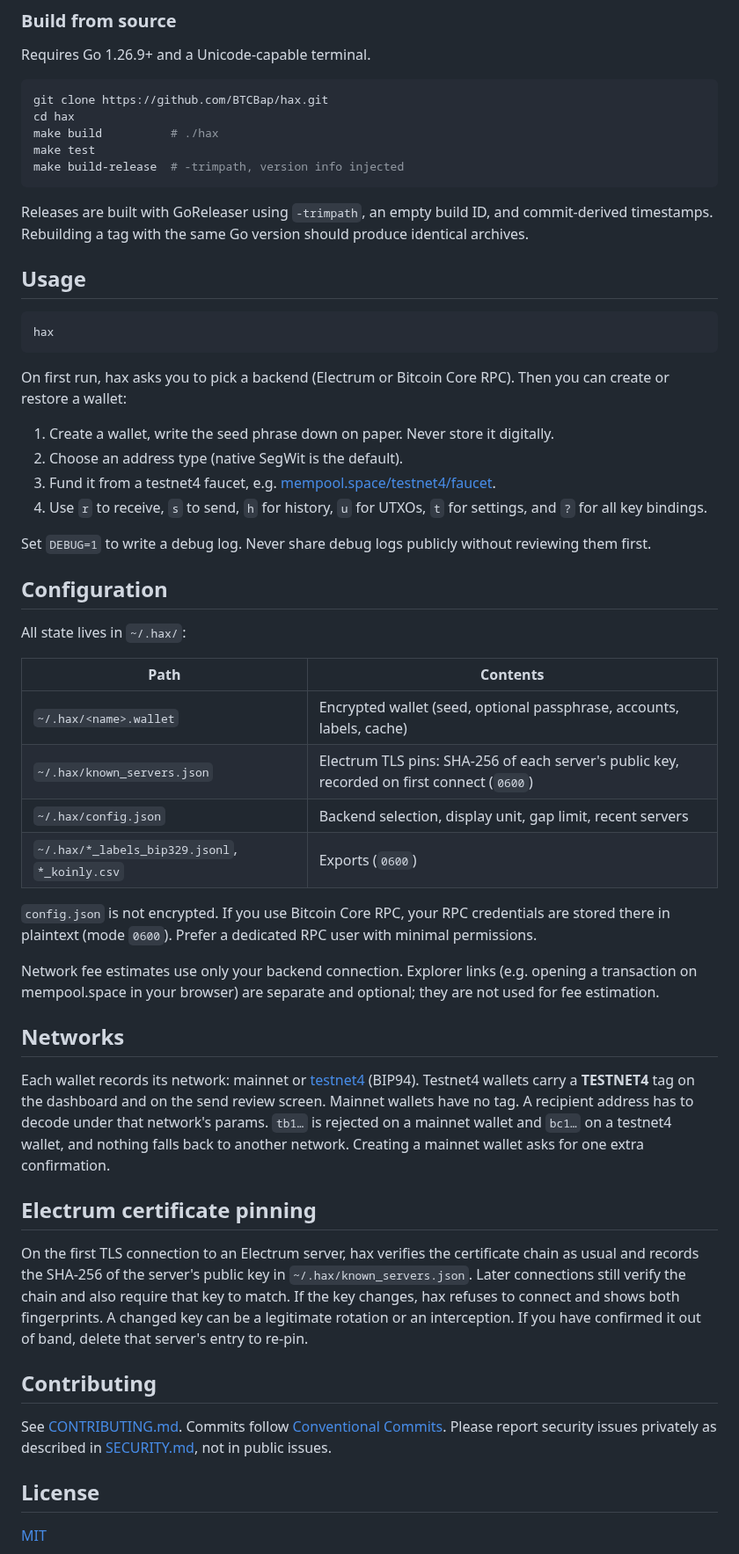
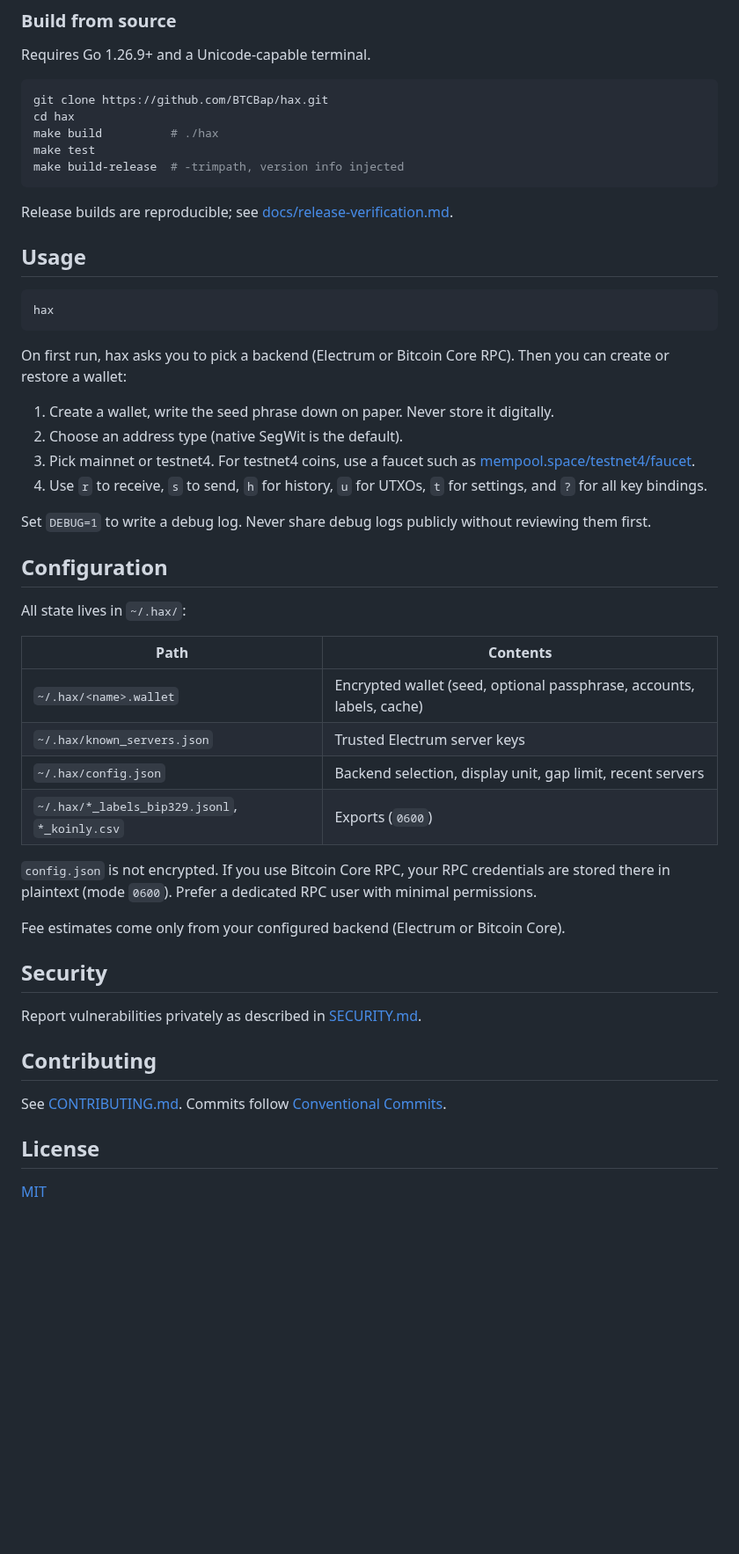
Before and after one commit to BTCBap/hax, a Markdown page: README.md, the part around one of its changes. Shown at 88% size. GitHub-like rendering; blank space fills up the shorter version.

````diff
--- a/README.md
+++ b/README.md
@@ -103,7 +86,7 @@ make test
 make build-release  # -trimpath, version info injected
 ```
 
-Releases are built with GoReleaser using `-trimpath`, an empty build ID, and commit-derived timestamps. Rebuilding a tag with the same Go version should produce identical archives.
+Release builds are reproducible; see [docs/release-verification.md](docs/release-verification.md).
 
 ## Usage
 
@@ -115,7 +98,7 @@ On first run, hax asks you to pick a backend (Electrum or Bitcoin Core RPC). The
 
 1. Create a wallet, write the seed phrase down on paper. Never store it digitally.
 2. Choose an address type (native SegWit is the default).
-3. Fund it from a testnet4 faucet, e.g. [mempool.space/testnet4/faucet](https://mempool.space/testnet4/faucet).
+3. Pick mainnet or testnet4. For testnet4 coins, use a faucet such as [mempool.space/testnet4/faucet](https://mempool.space/testnet4/faucet).
 4. Use `r` to receive, `s` to send, `h` for history, `u` for UTXOs, `t` for settings, and `?` for all key bindings.
 
 Set `DEBUG=1` to write a debug log. Never share debug logs publicly without reviewing them first.
@@ -127,25 +110,21 @@ All state lives in `~/.hax/`:
 | Path | Contents |
 |---|---|
 | `~/.hax/<name>.wallet` | Encrypted wallet (seed, optional passphrase, accounts, labels, cache) |
-| `~/.hax/known_servers.json` | Electrum TLS pins: SHA-256 of each server's public key, recorded on first connect (`0600`) |
+| `~/.hax/known_servers.json` | Trusted Electrum server keys |
 | `~/.hax/config.json` | Backend selection, display unit, gap limit, recent servers |
 | `~/.hax/*_labels_bip329.jsonl`, `*_koinly.csv` | Exports (`0600`) |
 
 `config.json` is not encrypted. If you use Bitcoin Core RPC, your RPC credentials are stored there in plaintext (mode `0600`). Prefer a dedicated RPC user with minimal permissions.
 
-Network fee estimates use only your backend connection. Explorer links (e.g. opening a transaction on mempool.space in your browser) are separate and optional; they are not used for fee estimation.
+Fee estimates come only from your configured backend (Electrum or Bitcoin Core).
 
-## Networks
+## Security
 
-Each wallet records its network: mainnet or [testnet4](https://github.com/bitcoin/bips/blob/master/bip-0094.mediawiki) (BIP94). Testnet4 wallets carry a **TESTNET4** tag on the dashboard and on the send review screen. Mainnet wallets have no tag. A recipient address has to decode under that network's params. `tb1…` is rejected on a mainnet wallet and `bc1…` on a testnet4 wallet, and nothing falls back to another network. Creating a mainnet wallet asks for one extra confirmation.
-
-## Electrum certificate pinning
-
-On the first TLS connection to an Electrum server, hax verifies the certificate chain as usual and records the SHA-256 of the server's public key in `~/.hax/known_servers.json`. Later connections still verify the chain and also require that key to match. If the key changes, hax refuses to connect and shows both fingerprints. A changed key can be a legitimate rotation or an interception. If you have confirmed it out of band, delete that server's entry to re-pin.
+Report vulnerabilities privately as described in [SECURITY.md](SECURITY.md).
 
 ## Contributing
 
-See [CONTRIBUTING.md](CONTRIBUTING.md). Commits follow [Conventional Commits](https://www.conventionalcommits.org/). Please report security issues privately as described in [SECURITY.md](SECURITY.md), not in public issues.
+See [CONTRIBUTING.md](CONTRIBUTING.md). Commits follow [Conventional Commits](https://www.conventionalcommits.org/).
 
 ## License
 
````
Also changed, not shown: other parts of README.md (+2 -19 lines), docs/images/dashboard.png, docs/images/hax-tour.gif, docs/images/send.png, 13 other files.
